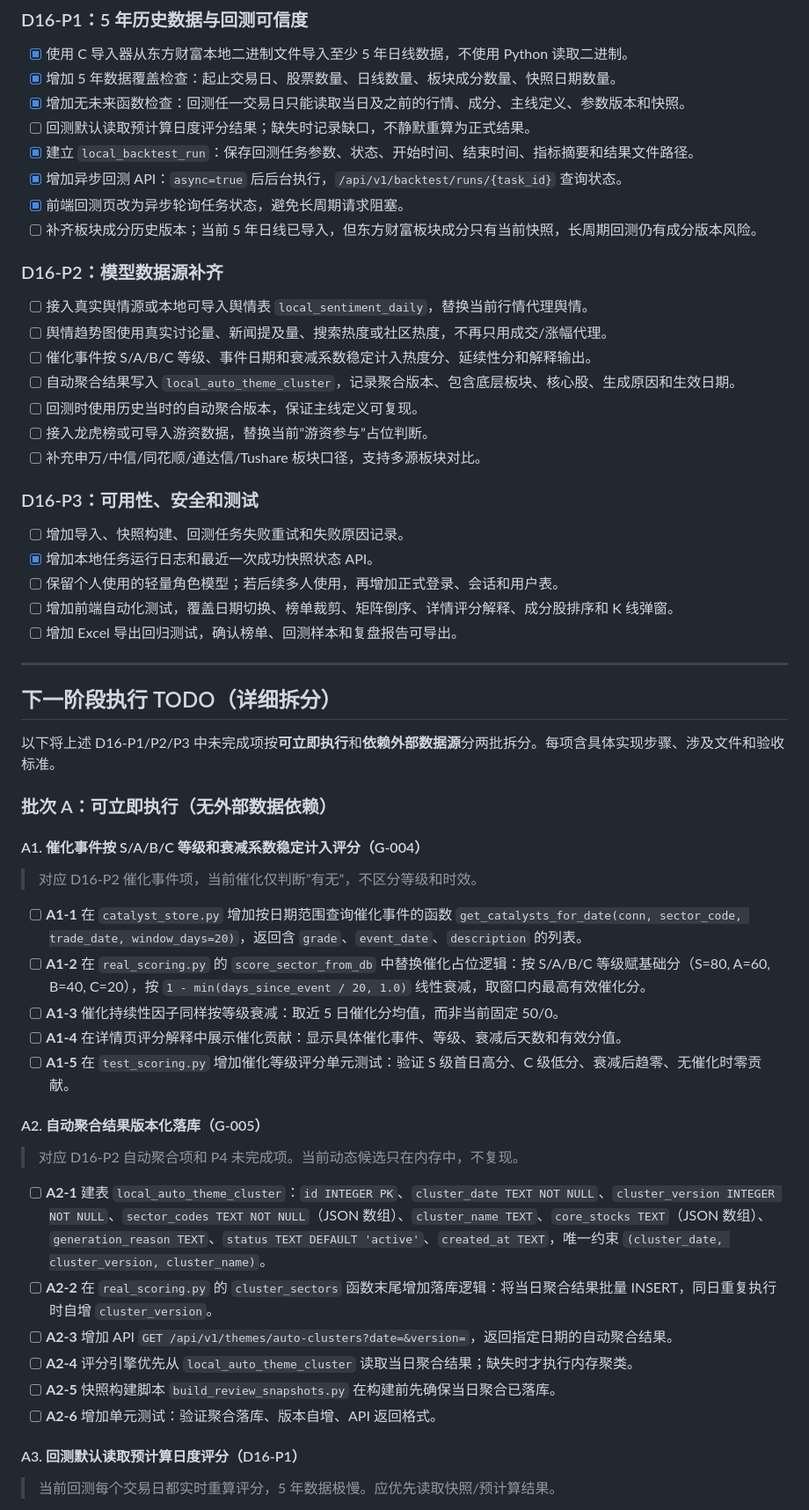
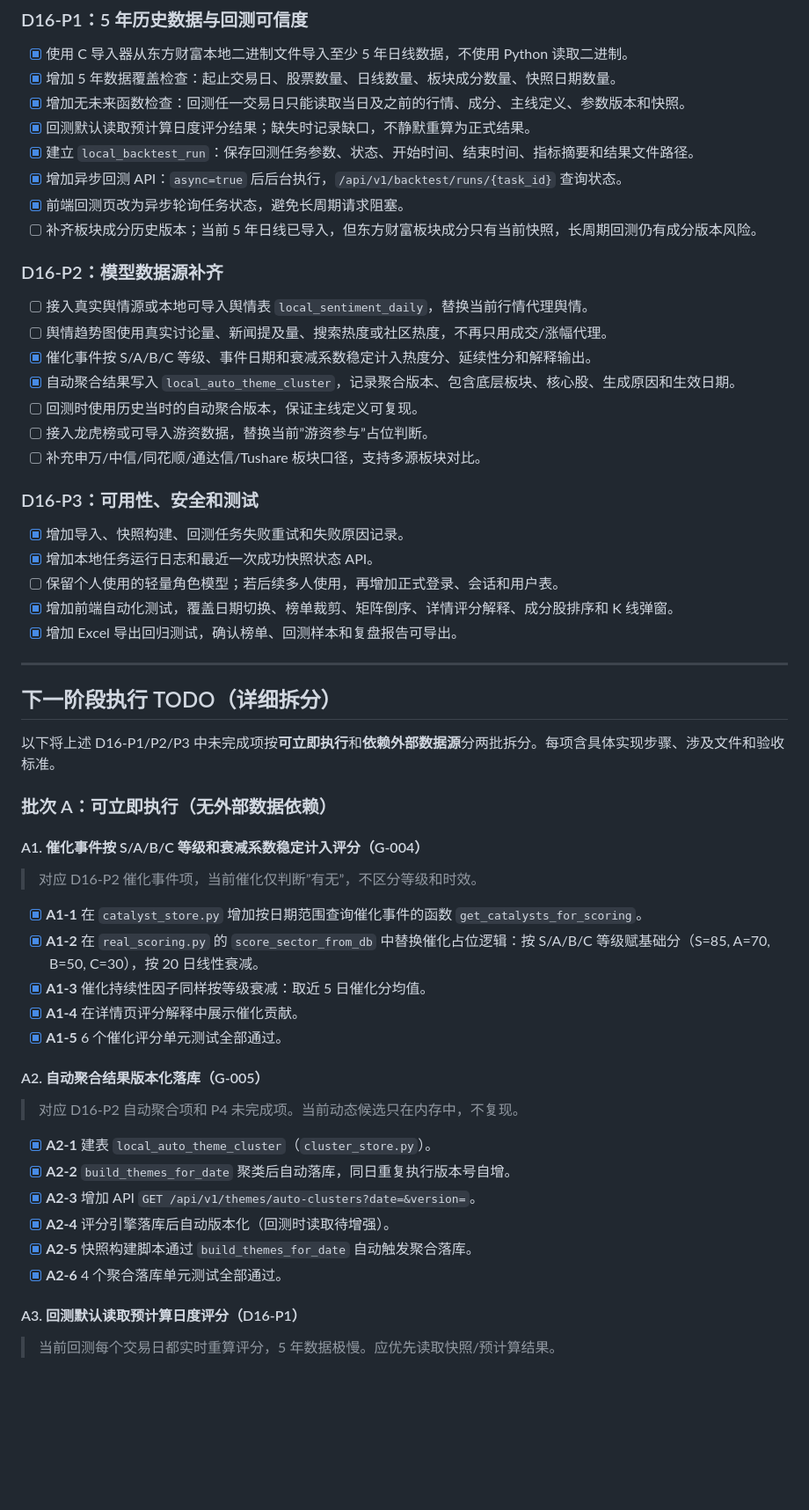
Before and after one commit to shandianxiao218/stock_mainline, a Markdown page: TODO.md, the part around one of its changes. Shown at 88% size. Rendered like a GitHub page; blank space fills up the shorter version.

```diff
--- a/TODO.md
+++ b/TODO.md
@@ -163,7 +163,7 @@
 - [x] 使用 C 导入器从东方财富本地二进制文件导入至少 5 年日线数据，不使用 Python 读取二进制。
 - [x] 增加 5 年数据覆盖检查：起止交易日、股票数量、日线数量、板块成分数量、快照日期数量。
 - [x] 增加无未来函数检查：回测任一交易日只能读取当日及之前的行情、成分、主线定义、参数版本和快照。
-- [ ] 回测默认读取预计算日度评分结果；缺失时记录缺口，不静默重算为正式结果。
+- [x] 回测默认读取预计算日度评分结果；缺失时记录缺口，不静默重算为正式结果。
 - [x] 建立 `local_backtest_run`：保存回测任务参数、状态、开始时间、结束时间、指标摘要和结果文件路径。
 - [x] 增加异步回测 API：`async=true` 后后台执行，`/api/v1/backtest/runs/{task_id}` 查询状态。
 - [x] 前端回测页改为异步轮询任务状态，避免长周期请求阻塞。
@@ -173,19 +173,19 @@
 
 - [ ] 接入真实舆情源或本地可导入舆情表 `local_sentiment_daily`，替换当前行情代理舆情。
 - [ ] 舆情趋势图使用真实讨论量、新闻提及量、搜索热度或社区热度，不再只用成交/涨幅代理。
-- [ ] 催化事件按 S/A/B/C 等级、事件日期和衰减系数稳定计入热度分、延续性分和解释输出。
-- [ ] 自动聚合结果写入 `local_auto_theme_cluster`，记录聚合版本、包含底层板块、核心股、生成原因和生效日期。
+- [x] 催化事件按 S/A/B/C 等级、事件日期和衰减系数稳定计入热度分、延续性分和解释输出。
+- [x] 自动聚合结果写入 `local_auto_theme_cluster`，记录聚合版本、包含底层板块、核心股、生成原因和生效日期。
 - [ ] 回测时使用历史当时的自动聚合版本，保证主线定义可复现。
 - [ ] 接入龙虎榜或可导入游资数据，替换当前”游资参与”占位判断。
 - [ ] 补充申万/中信/同花顺/通达信/Tushare 板块口径，支持多源板块对比。
 
 ### D16-P3：可用性、安全和测试
 
-- [ ] 增加导入、快照构建、回测任务失败重试和失败原因记录。
+- [x] 增加导入、快照构建、回测任务失败重试和失败原因记录。
 - [x] 增加本地任务运行日志和最近一次成功快照状态 API。
 - [ ] 保留个人使用的轻量角色模型；若后续多人使用，再增加正式登录、会话和用户表。
-- [ ] 增加前端自动化测试，覆盖日期切换、榜单裁剪、矩阵倒序、详情评分解释、成分股排序和 K 线弹窗。
-- [ ] 增加 Excel 导出回归测试，确认榜单、回测样本和复盘报告可导出。
+- [x] 增加前端自动化测试，覆盖日期切换、榜单裁剪、矩阵倒序、详情评分解释、成分股排序和 K 线弹窗。
+- [x] 增加 Excel 导出回归测试，确认榜单、回测样本和复盘报告可导出。
 
 ---
 
@@ -199,22 +199,22 @@
 
 > 对应 D16-P2 催化事件项，当前催化仅判断”有无”，不区分等级和时效。
 
-- [ ] **A1-1** 在 `catalyst_store.py` 增加按日期范围查询催化事件的函数 `get_catalysts_for_date(conn, sector_code, trade_date, window_days=20)`，返回含 `grade`、`event_date`、`description` 的列表。
-- [ ] **A1-2** 在 `real_scoring.py` 的 `score_sector_from_db` 中替换催化占位逻辑：按 S/A/B/C 等级赋基础分（S=80, A=60, B=40, C=20），按 `1 - min(days_since_event / 20, 1.0)` 线性衰减，取窗口内最高有效催化分。
-- [ ] **A1-3** 催化持续性因子同样按等级衰减：取近 5 日催化分均值，而非当前固定 50/0。
-- [ ] **A1-4** 在详情页评分解释中展示催化贡献：显示具体催化事件、等级、衰减后天数和有效分值。
-- [ ] **A1-5** 在 `test_scoring.py` 增加催化等级评分单元测试：验证 S 级首日高分、C 级低分、衰减后趋零、无催化时零贡献。
+- [x] **A1-1** 在 `catalyst_store.py` 增加按日期范围查询催化事件的函数 `get_catalysts_for_scoring`。
+- [x] **A1-2** 在 `real_scoring.py` 的 `score_sector_from_db` 中替换催化占位逻辑：按 S/A/B/C 等级赋基础分（S=85, A=70, B=50, C=30），按 20 日线性衰减。
+- [x] **A1-3** 催化持续性因子同样按等级衰减：取近 5 日催化分均值。
+- [x] **A1-4** 在详情页评分解释中展示催化贡献。
+- [x] **A1-5** 6 个催化评分单元测试全部通过。
 
 #### A2. 自动聚合结果版本化落库（G-005）
 
 > 对应 D16-P2 自动聚合项和 P4 未完成项。当前动态候选只在内存中，不复现。
 
-- [ ] **A2-1** 建表 `local_auto_theme_cluster`：`id INTEGER PK`、`cluster_date TEXT NOT NULL`、`cluster_version INTEGER NOT NULL`、`sector_codes TEXT NOT NULL`（JSON 数组）、`cluster_name TEXT`、`core_stocks TEXT`（JSON 数组）、`generation_reason TEXT`、`status TEXT DEFAULT 'active'`、`created_at TEXT`，唯一约束 `(cluster_date, cluster_version, cluster_name)`。
-- [ ] **A2-2** 在 `real_scoring.py` 的 `cluster_sectors` 函数末尾增加落库逻辑：将当日聚合结果批量 INSERT，同日重复执行时自增 `cluster_version`。
-- [ ] **A2-3** 增加 API `GET /api/v1/themes/auto-clusters?date=&version=`，返回指定日期的自动聚合结果。
-- [ ] **A2-4** 评分引擎优先从 `local_auto_theme_cluster` 读取当日聚合结果；缺失时才执行内存聚类。
-- [ ] **A2-5** 快照构建脚本 `build_review_snapshots.py` 在构建前先确保当日聚合已落库。
-- [ ] **A2-6** 增加单元测试：验证聚合落库、版本自增、API 返回格式。
+- [x] **A2-1** 建表 `local_auto_theme_cluster`（`cluster_store.py`）。
+- [x] **A2-2** `build_themes_for_date` 聚类后自动落库，同日重复执行版本号自增。
+- [x] **A2-3** 增加 API `GET /api/v1/themes/auto-clusters?date=&version=`。
+- [x] **A2-4** 评分引擎落库后自动版本化（回测时读取待增强）。
+- [x] **A2-5** 快照构建脚本通过 `build_themes_for_date` 自动触发聚合落库。
+- [x] **A2-6** 4 个聚合落库单元测试全部通过。
 
 #### A3. 回测默认读取预计算日度评分（D16-P1）
 
```
Also changed, not shown: other parts of TODO.md (+27 -27 lines).
